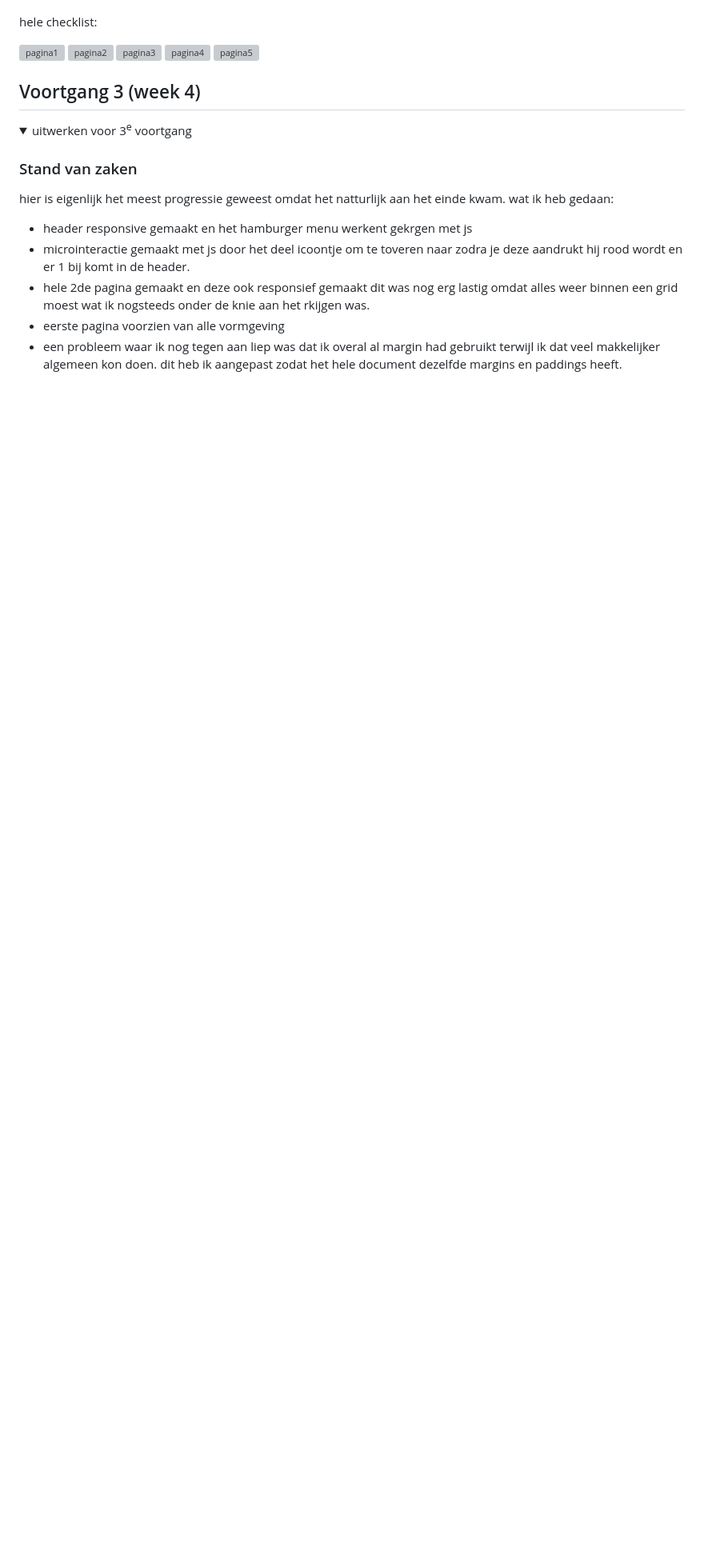
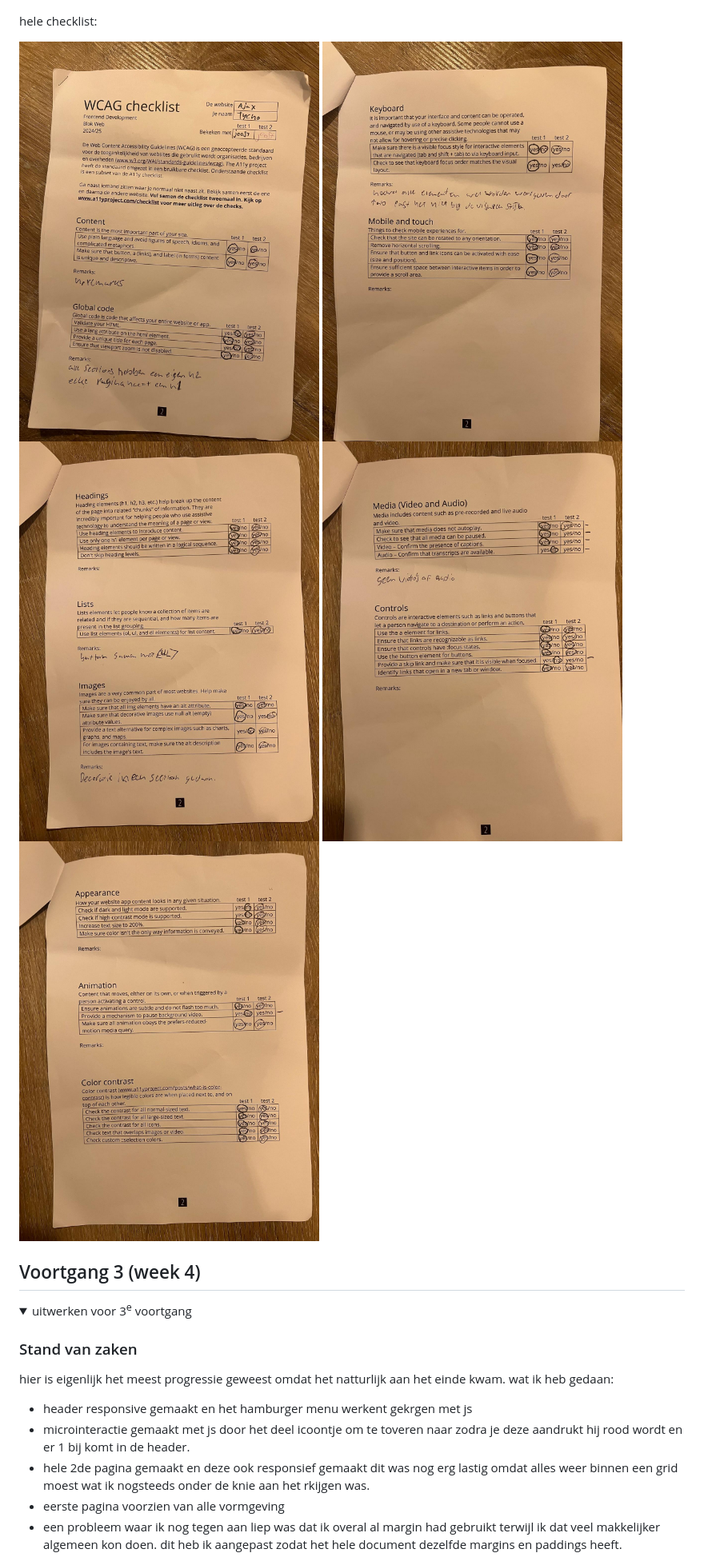
Before and after one commit to Tychodiep/FED, a Markdown page: README.md, the part around the change. Shown: that part at 80% size. Drawn GitHub-style; pictures changed too: readme-images/pagina-1.jpeg (added), readme-images/pagina-2.jpeg (added), readme-images/pagina-3.jpeg (added); folded sections open; blank space fills up the shorter version; grey boxes are pictures that could not be loaded.

Commit message:
nu echt final

```diff
--- a/README.md
+++ b/README.md
@@ -224,15 +224,15 @@ Mijn website heeft de test goed doorstaan en is gevalideerd als een technisch co
 
 hele checklist:
 
-<img src="readme-images/pagina-1.HEIC" width="375px" alt="pagina1">
+<img src="readme-images/pagina-1.jpeg" width="375px" alt="pagina1">
 
-<img src="readme-images/pagina-2.HEIC" width="375px" alt="pagina2">
+<img src="readme-images/pagina-2.jpeg" width="375px" alt="pagina2">
 
-<img src="readme-images/pagina-3.HEIC" width="375px" alt="pagina3">
+<img src="readme-images/pagina-3.jpeg" width="375px" alt="pagina3">
 
-<img src="readme-images/pagina-4.HEIC" width="375px" alt="pagina4">
+<img src="readme-images/pagina-4.jpeg" width="375px" alt="pagina4">
 
-<img src="readme-images/pagina-5.HEIC" width="375px" alt="pagina5">
+<img src="readme-images/pagina-5.jpeg" width="375px" alt="pagina5">
 
 
 </details>
```
Also changed, not shown: 7 other files.
